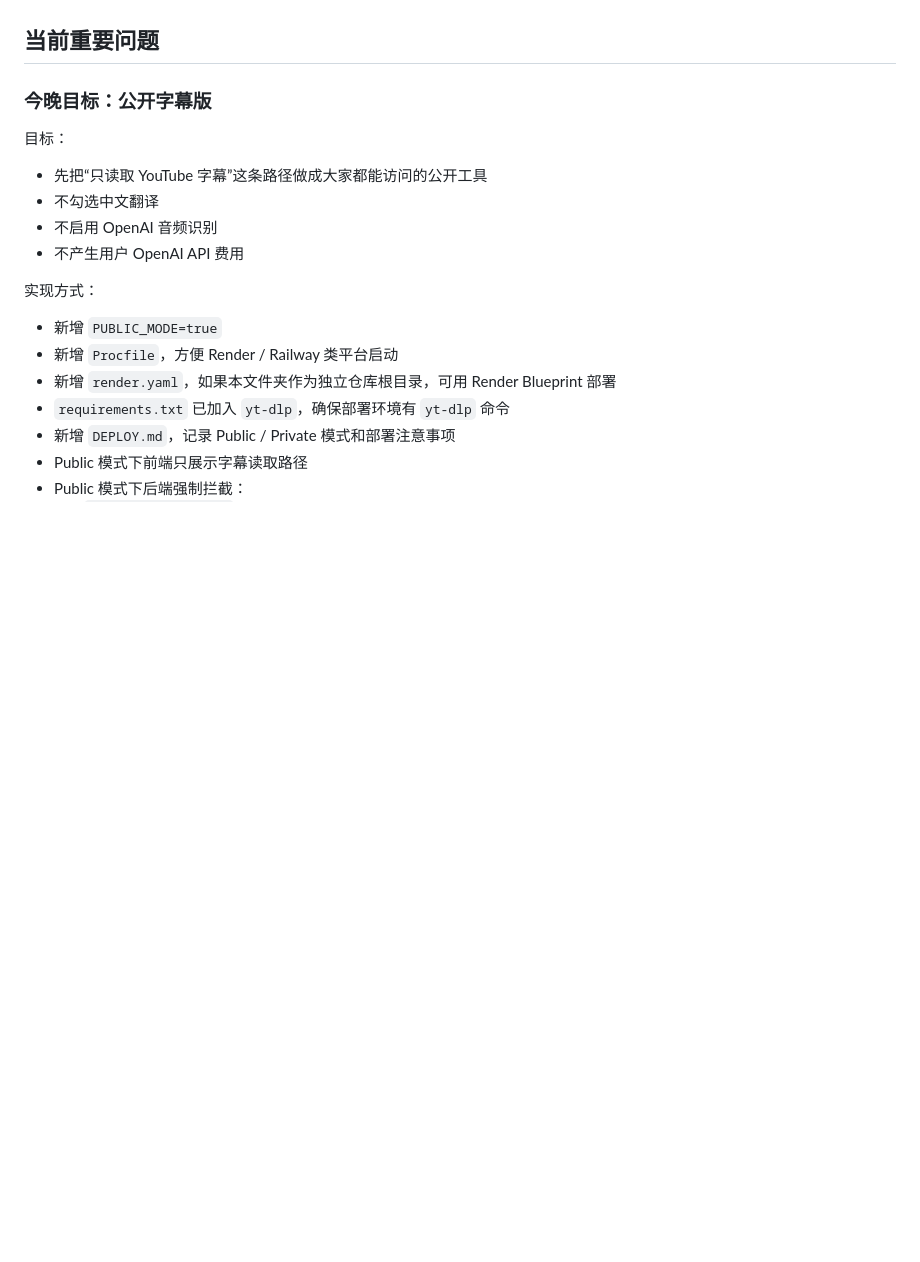
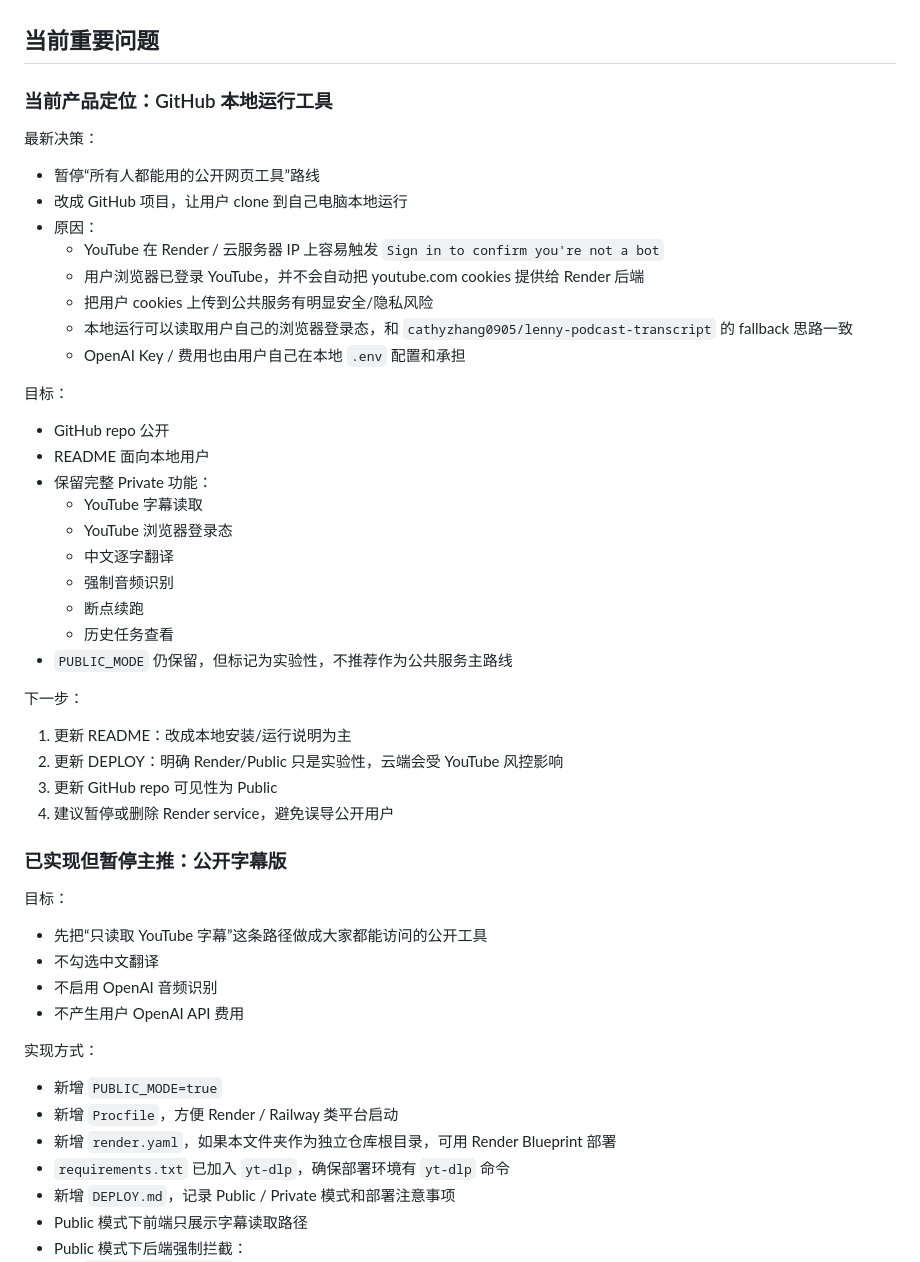
Before and after one commit to qianlicaoemma-hub/youtube-caption-tool, a Markdown page: HANDOFF.md, the part around the change. GitHub-like rendering; blank space fills up the shorter version.

Commit message:
Update HANDOFF.md for local-first positioning

```diff
--- a/HANDOFF.md
+++ b/HANDOFF.md
@@ -404,7 +404,40 @@ app/outputs/6512601d602f4dfaa1318500aae01447/segments/segment_004.json
 
 ## 当前重要问题
 
-### 今晚目标：公开字幕版
+### 当前产品定位：GitHub 本地运行工具
+
+最新决策：
+
+- 暂停“所有人都能用的公开网页工具”路线
+- 改成 GitHub 项目，让用户 clone 到自己电脑本地运行
+- 原因：
+  - YouTube 在 Render / 云服务器 IP 上容易触发 `Sign in to confirm you're not a bot`
+  - 用户浏览器已登录 YouTube，并不会自动把 youtube.com cookies 提供给 Render 后端
+  - 把用户 cookies 上传到公共服务有明显安全/隐私风险
+  - 本地运行可以读取用户自己的浏览器登录态，和 `cathyzhang0905/lenny-podcast-transcript` 的 fallback 思路一致
+  - OpenAI Key / 费用也由用户自己在本地 `.env` 配置和承担
+
+目标：
+
+- GitHub repo 公开
+- README 面向本地用户
+- 保留完整 Private 功能：
+  - YouTube 字幕读取
+  - YouTube 浏览器登录态
+  - 中文逐字翻译
+  - 强制音频识别
+  - 断点续跑
+  - 历史任务查看
+- `PUBLIC_MODE` 仍保留，但标记为实验性，不推荐作为公共服务主路线
+
+下一步：
+
+1. 更新 README：改成本地安装/运行说明为主
+2. 更新 DEPLOY：明确 Render/Public 只是实验性，云端会受 YouTube 风控影响
+3. 更新 GitHub repo 可见性为 Public
+4. 建议暂停或删除 Render service，避免误导公开用户
+
+### 已实现但暂停主推：公开字幕版
 
 目标：
 
```
